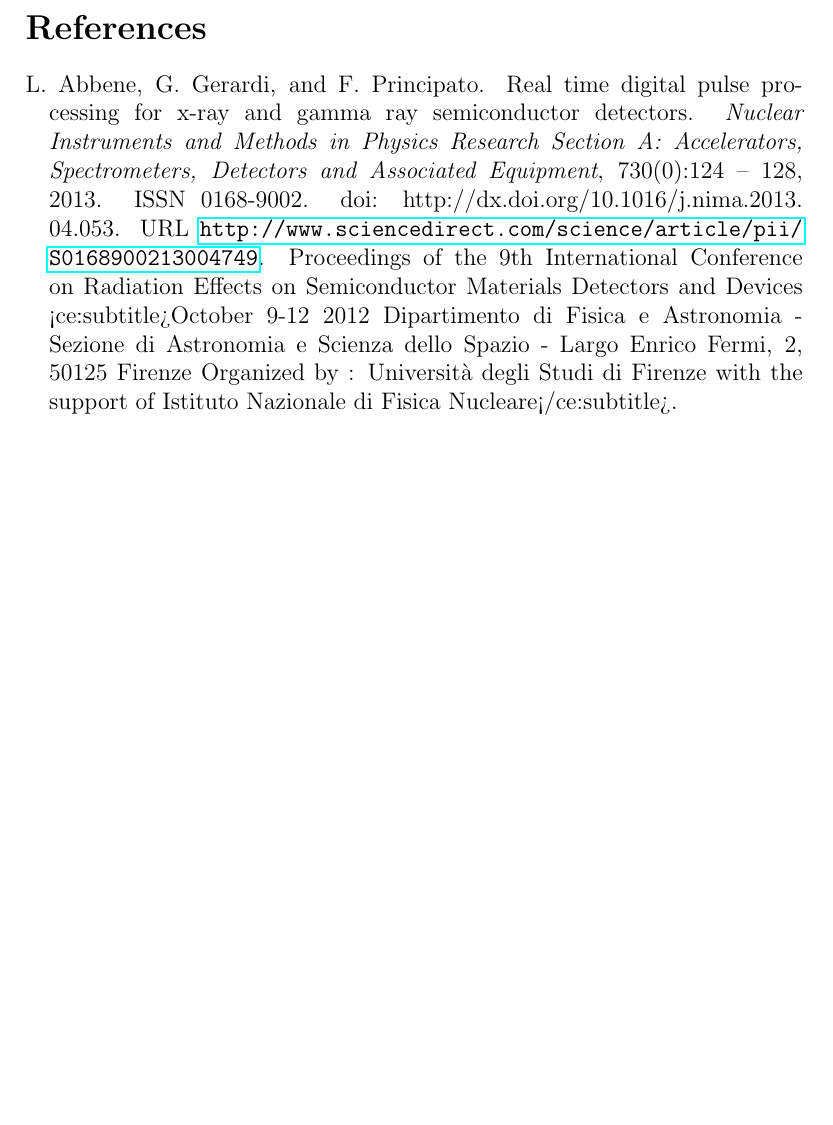
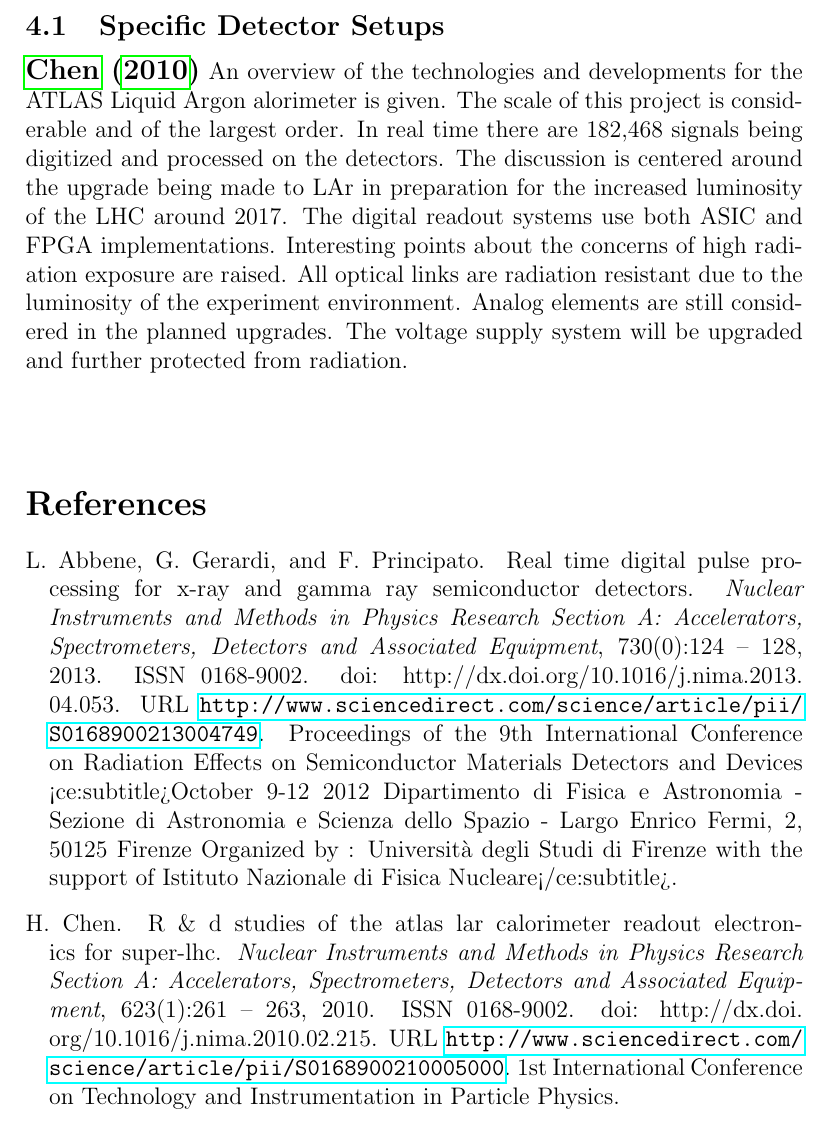
Before and after one commit to valencik/mastersAPSC, a LaTeX document (annotatedBib.tex): part of page 7 of 9 before the commit and part of page 7 of 10 after it, cut at the place of the change, the shorter picture padded with empty space. Compiled offline with pdfLaTeX.

Commit message:
Chen ATLAS LAr article in new Specific detectors section. Fixed citation for Chen.

```diff
--- a/annotatedBib.tex
+++ b/annotatedBib.tex
@@ -121,6 +121,15 @@ A compton supressed germanium clover detector array with a Pixie-16 commercial d
 \\[20pt]
 
 
+\subsection{Specific Detector Setups}
+
+{\large\textbf{\cite{Chen2010261}}}
+An overview of the technologies and developments for the ATLAS Liquid Argon alorimeter is given. The scale of this project is considerable and of the largest order. In real time there are 182,468 signals being digitized and processed on the detectors. The discussion is centered around the upgrade being made to LAr in preparation for the increased luminosity of the LHC around 2017. The digital readout systems use both ASIC and FPGA implementations.
+Interesting points about the concerns of high radiation exposure are raised. All optical links are radiation resistant due to the luminosity of the experiment environment. Analog elements are still considered in the planned upgrades. The voltage supply system will be upgraded and further protected from radiation.
+ \\[20pt]
+
+
+
 %%%
 
 \bibliography{citationsAPSC.bib}
```
Also changed, not shown: citationsAPSC.bib (+4 -1 lines).
